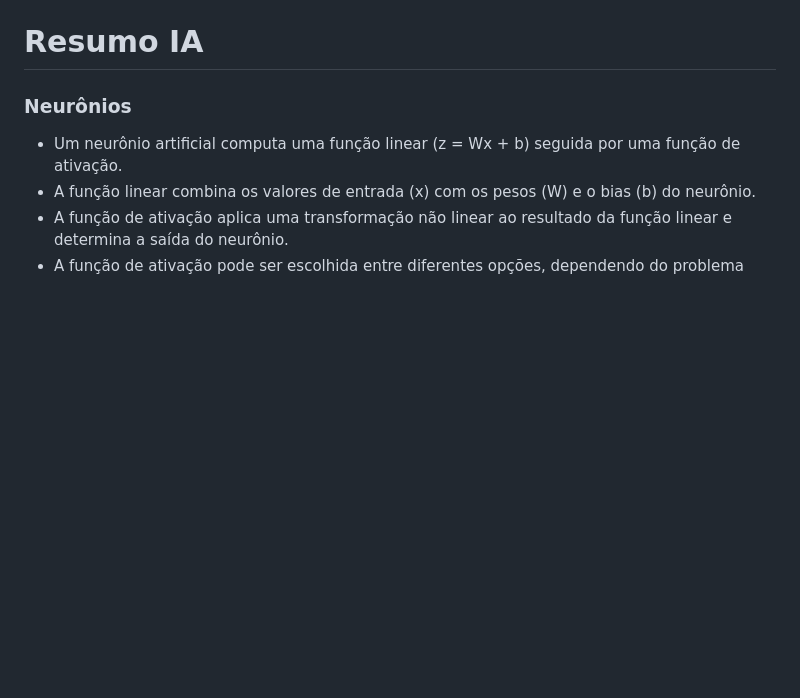
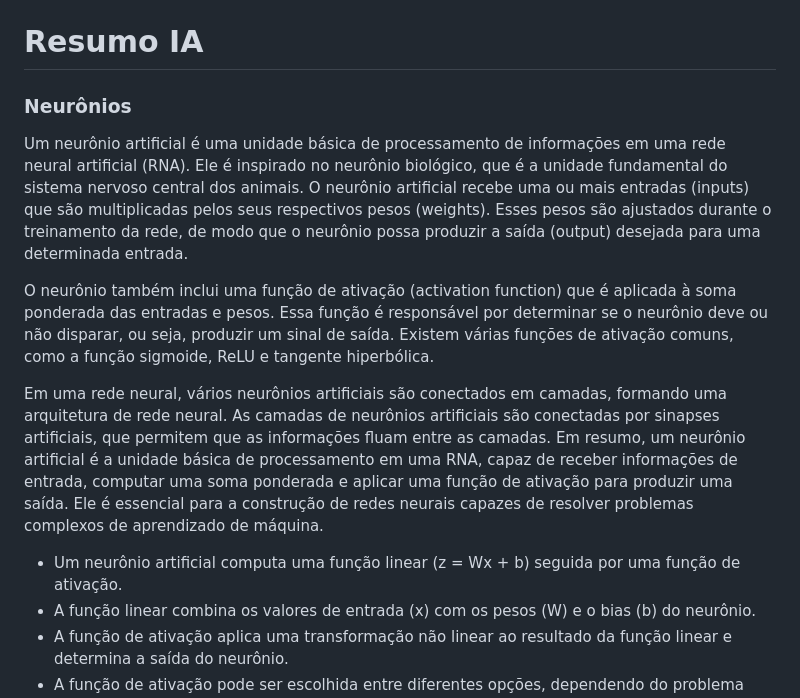
Before and after one commit to gabrielmorandi/gabrielmorandi.com-old, a Markdown page: ia/README.md, the part around the change. Drawn GitHub-style; blank space fills up the shorter version.

```diff
--- a/ia/README.md
+++ b/ia/README.md
@@ -1,6 +1,14 @@
 # Resumo IA
 
 ### Neurônios
+
+Um neurônio artificial é uma unidade básica de processamento de informações em uma rede neural artificial (RNA). Ele é inspirado no neurônio biológico, que é a unidade fundamental do sistema nervoso central dos animais. O neurônio artificial recebe uma ou mais entradas (inputs) que são multiplicadas pelos seus respectivos pesos (weights). Esses pesos são ajustados durante o treinamento da rede, de modo que o neurônio possa produzir a saída (output) desejada para uma determinada entrada.
+
+O neurônio também inclui uma função de ativação (activation function) que é aplicada à soma ponderada das entradas e pesos. Essa função é responsável por determinar se o neurônio deve ou não disparar, ou seja, produzir um sinal de saída. Existem várias funções de ativação comuns, como a função sigmoide, ReLU e tangente hiperbólica.
+
+Em uma rede neural, vários neurônios artificiais são conectados em camadas, formando uma arquitetura de rede neural. As camadas de neurônios artificiais são conectadas por sinapses artificiais, que permitem que as informações fluam entre as camadas.
+Em resumo, um neurônio artificial é a unidade básica de processamento em uma RNA, capaz de receber informações de entrada, computar uma soma ponderada e aplicar uma função de ativação para produzir uma saída. Ele é essencial para a construção de redes neurais capazes de resolver problemas complexos de aprendizado de máquina.
+
 - Um neurônio artificial computa uma função linear (z = Wx + b) seguida por uma função de ativação.
 - A função linear combina os valores de entrada (x) com os pesos (W) e o bias (b) do neurônio.
 - A função de ativação aplica uma transformação não linear ao resultado da função linear e determina a saída do neurônio.
```
